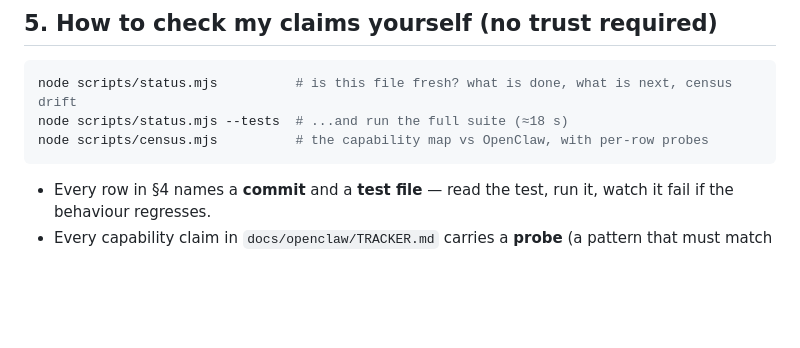
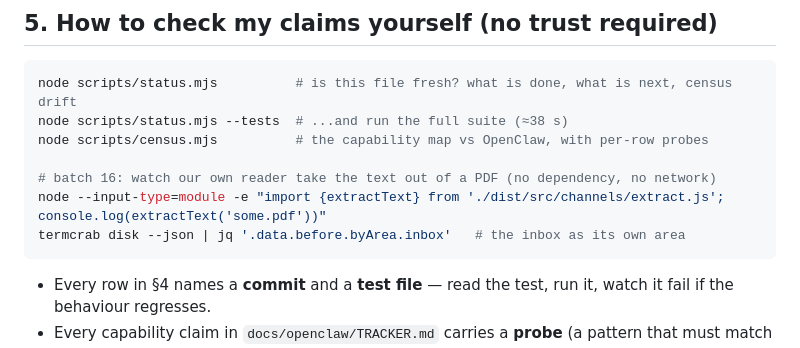
Before and after one commit to onelitonbd/TermCrab, a Markdown page: WORKLOG.md, the part around the change. GitHub-like rendering; blank space fills up the shorter version.

Commit message:
worklog: add the batch-16 proof commands to section 5
Co-authored-by: arena-agent <297053741+arena-agent@users.noreply.github.com>

````diff
--- a/WORKLOG.md
+++ b/WORKLOG.md
@@ -83,9 +83,14 @@ Files arrive and are read once, when they arrive. The agent cannot look again, c
 
 ```bash
 node scripts/status.mjs          # is this file fresh? what is done, what is next, census drift
-node scripts/status.mjs --tests  # ...and run the full suite (≈18 s)
+node scripts/status.mjs --tests  # ...and run the full suite (≈38 s)
 node scripts/census.mjs          # the capability map vs OpenClaw, with per-row probes
+
+# batch 16: watch our own reader take the text out of a PDF (no dependency, no network)
+node --input-type=module -e "import {extractText} from './dist/src/channels/extract.js'; console.log(extractText('some.pdf'))"
+termcrab disk --json | jq '.data.before.byArea.inbox'   # the inbox as its own area
 ```
+
 
 - Every row in §4 names a **commit** and a **test file** — read the test, run it, watch it fail if the behaviour regresses.
 - Every capability claim in `docs/openclaw/TRACKER.md` carries a **probe** (a pattern that must match the source). If the code moves, the row reports `DRIFT` instead of quietly staying green.
````
